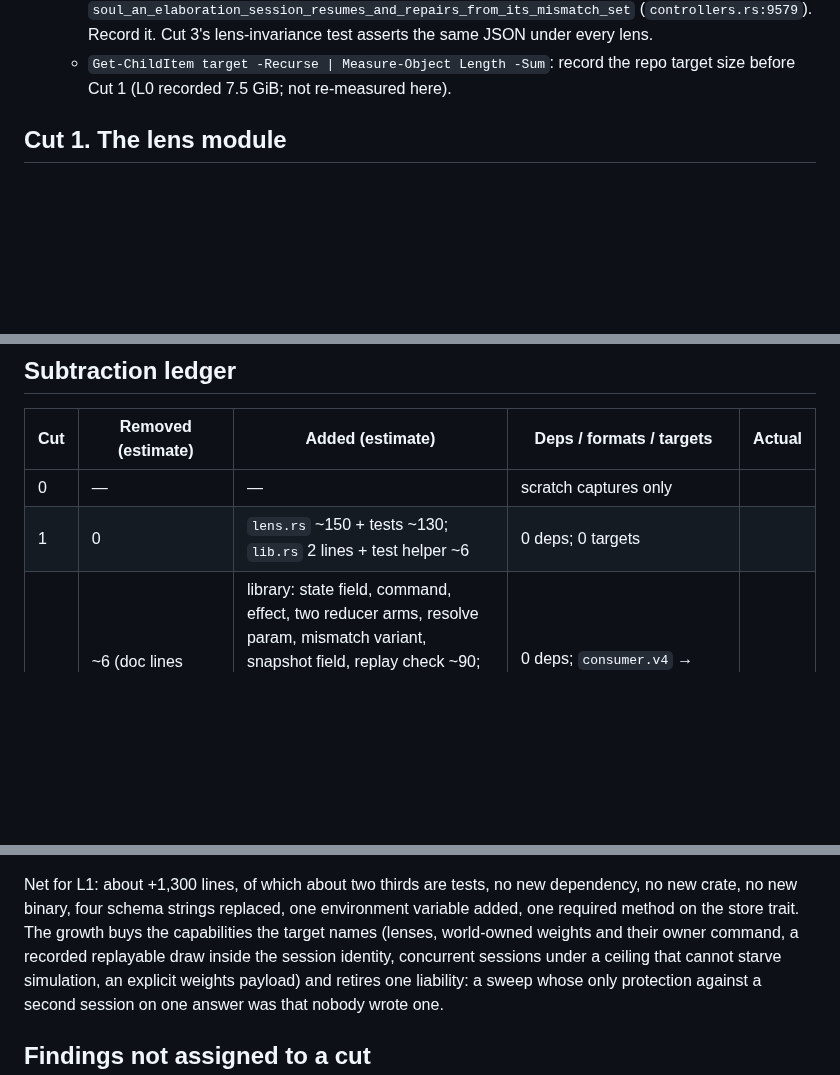
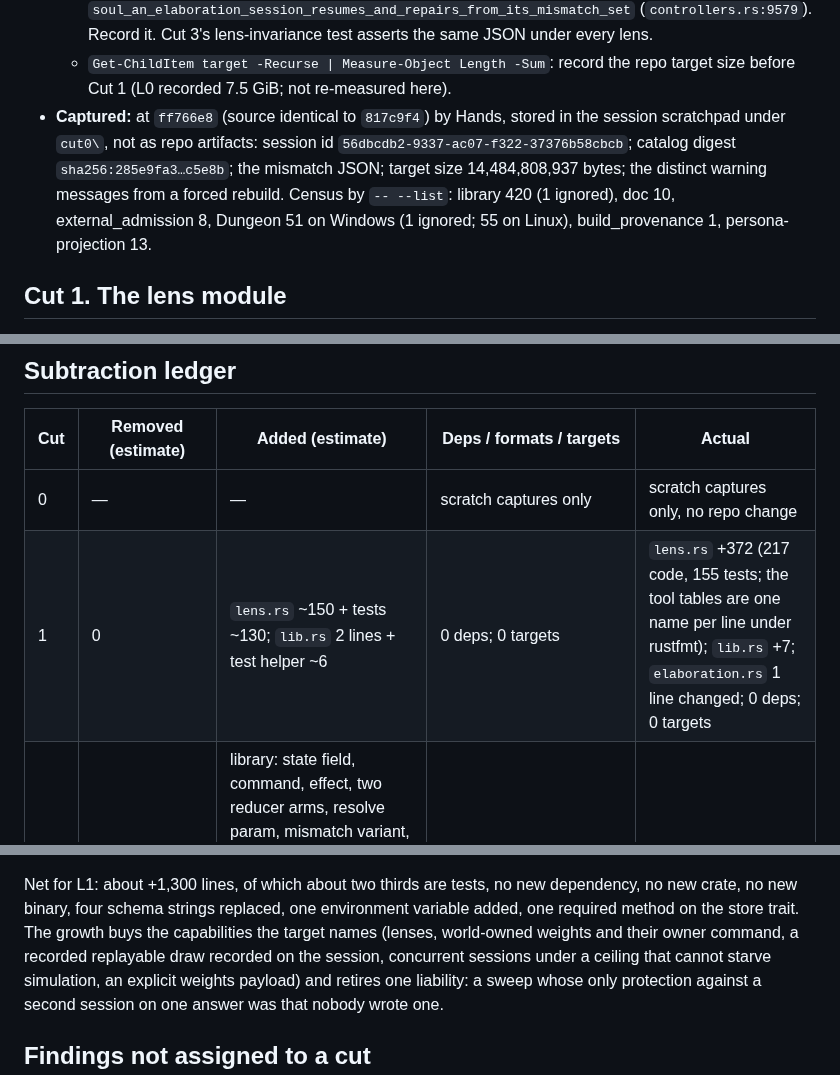
Before and after one commit to GameCult/Ghostlight, a Markdown page: docs/architecture/ghostlight-stock-lenses-cut.md, 3 parts joined by grey strips. GitHub-like rendering; blank space fills up the shorter version.

```diff
--- a/docs/architecture/ghostlight-stock-lenses-cut.md
+++ b/docs/architecture/ghostlight-stock-lenses-cut.md
@@ -588,6 +588,14 @@ not repo artifacts.
   - `Get-ChildItem target -Recurse | Measure-Object Length -Sum`: record the
     repo target size before Cut 1 (L0 recorded 7.5 GiB; not re-measured
     here).
+- **Captured:** at `ff766e8` (source identical to `817c9f4`) by Hands, stored
+  in the session scratchpad under `cut0\`, not as repo artifacts: session id
+  `56dbcdb2-9337-ac07-f322-37376b58cbcb`; catalog digest
+  `sha256:285e9fa3…c5e8b`; the mismatch JSON; target size 14,484,808,937
+  bytes; the distinct warning messages from a forced rebuild. Census by
+  `-- --list`: library 420 (1 ignored), doc 10, external_admission 8, Dungeon
+  51 on Windows (1 ignored; 55 on Linux), build_provenance 1,
+  persona-projection 13.
 
 ## Cut 1. The lens module
 
@@ -1425,8 +1458,8 @@ not repo artifacts.
 
 | Cut | Removed (estimate) | Added (estimate) | Deps / formats / targets | Actual |
 |---|---|---|---|---|
-| 0 | — | — | scratch captures only | |
-| 1 | 0 | `lens.rs` ~150 + tests ~130; `lib.rs` 2 lines + test helper ~6 | 0 deps; 0 targets | |
+| 0 | — | — | scratch captures only | scratch captures only, no repo change |
+| 1 | 0 | `lens.rs` ~150 + tests ~130; `lib.rs` 2 lines + test helper ~6 | 0 deps; 0 targets | `lens.rs` +372 (217 code, 155 tests; the tool tables are one name per line under rustfmt); `lib.rs` +7; `elaboration.rs` 1 line changed; 0 deps; 0 targets |
 | 2 | ~6 (doc lines replaced, the v2 denial case) | library: state field, command, effect, two reducer arms, resolve param, mismatch variant, snapshot field, replay check ~90; 19 literal sites × 1 line; tests ~220; Dungeon: payload field, policy fn, Eve control and binding, three schema strings, harness ~40; tests ~60; docs ~8 | 0 deps; `consumer.v4` → `v5`; `world_create.v3` → `v4` | |
 | 3 | ~4 (the constant as integrity reference, the whole-session supersession equality) | session fields, draw and text in `select_answer`, adoption rule, request param ~60; tests ~200; docs ~3 | `controller_work.v15` → `v16` | |
 | 4 | ~35 (sequential sweep, `Inactive`, doc lines) | `sweep` + `demand_entries` with rediscovery ~110; trait method + three store impls ~45; second pool and its config ~25; tests ~360; docs ~14 | public `sweep` signature gains a `Semaphore`; `ControllerWorkStore` gains one required method; one new env variable | |
@@ -1436,7 +1469,7 @@ Net for L1: about +1,300 lines, of which about two thirds are tests, no new
 dependency, no new crate, no new binary, four schema strings replaced, one
 environment variable added, one required method on the store trait. The growth buys the capabilities the target
 names (lenses, world-owned weights and their owner command, a recorded
-replayable draw inside the session identity, concurrent sessions under a
+replayable draw recorded on the session, concurrent sessions under a
 ceiling that cannot starve simulation, an explicit weights payload) and
 retires one liability: a sweep whose only protection against a second
 session on one answer was that nobody wrote one.
```
Also changed, not shown: other parts of docs/architecture/ghostlight-stock-lenses-cut.md (+28 -3 lines).
